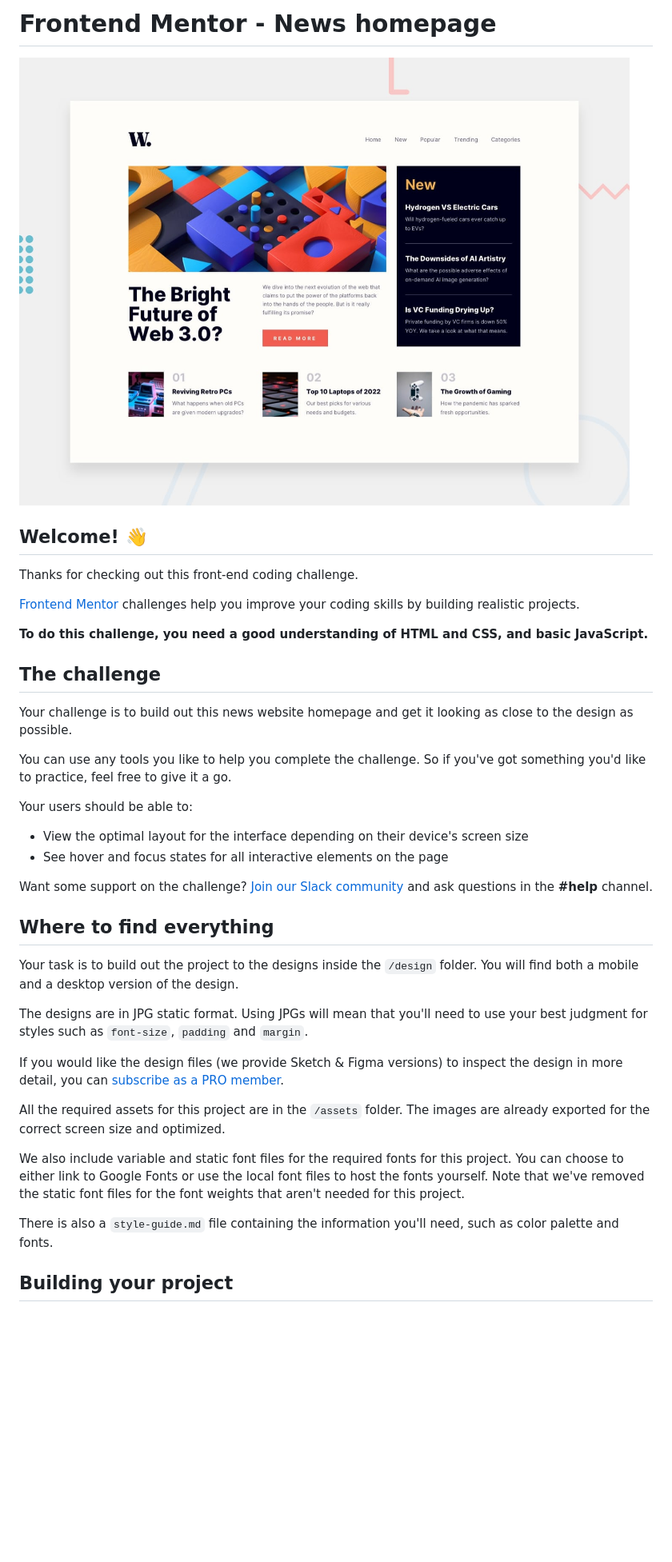
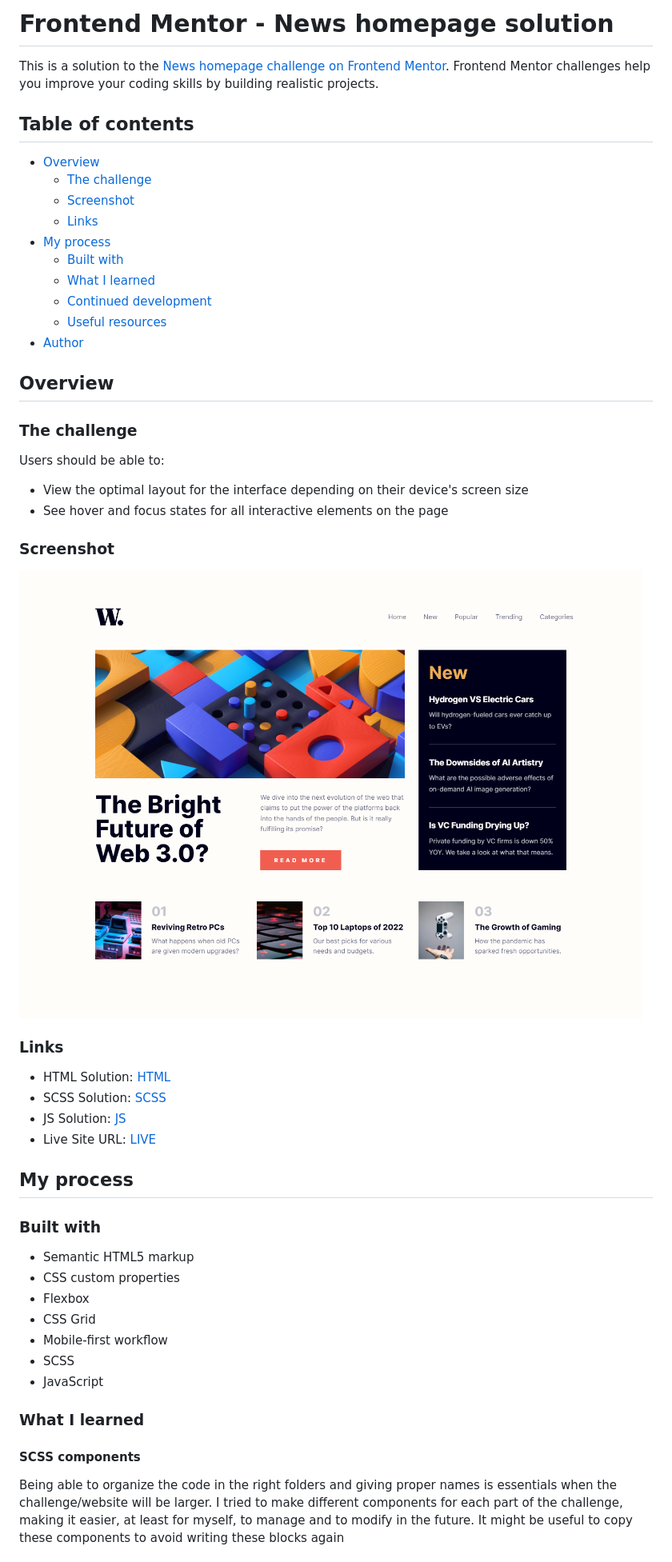
Before and after one commit to JustANipple/news-homepage, a Markdown page: README.md, the part around the change printed below. Shown: that part at 80% size. Drawn GitHub-style; pictures changed too: design/screenshot.png (added); blank space fills up the shorter version.

Commit message:
deleted:    README-template.md 	modified:   README.md 	new file:   design/screenshot.png 	modified:   styles/style.css 	modified:   styles/style.css.map 	modified:   styles/style.scss

```diff
--- a/README.md
+++ b/README.md
@@ -1,41 +1,55 @@
-# Frontend Mentor - News homepage
+# Frontend Mentor - News homepage solution
 
-![Design preview for the News homepage coding challenge](./design/desktop-preview.jpg)
+This is a solution to the [News homepage challenge on Frontend Mentor](https://www.frontendmentor.io/challenges/news-homepage-H6SWTa1MFl). Frontend Mentor challenges help you improve your coding skills by building realistic projects.
 
-## Welcome! 👋
+## Table of contents
 
-Thanks for checking out this front-end coding challenge.
+- [Overview](#overview)
+  - [The challenge](#the-challenge)
+  - [Screenshot](#screenshot)
+  - [Links](#links)
+- [My process](#my-process)
+  - [Built with](#built-with)
+  - [What I learned](#what-i-learned)
+  - [Continued development](#continued-development)
+  - [Useful resources](#useful-resources)
+- [Author](#author)
 
-[Frontend Mentor](https://www.frontendmentor.io) challenges help you improve your coding skills by building realistic projects.
+## Overview
 
-**To do this challenge, you need a good understanding of HTML and CSS, and basic JavaScript.**
+### The challenge
 
-## The challenge
-
-Your challenge is to build out this news website homepage and get it looking as close to the design as possible.
-
-You can use any tools you like to help you complete the challenge. So if you've got something you'd like to practice, feel free to give it a go.
-
-Your users should be able to:
+Users should be able to:
 
 - View the optimal layout for the interface depending on their device's screen size
 - See hover and focus states for all interactive elements on the page
 
-Want some support on the challenge? [Join our Slack community](https://www.frontendmentor.io/slack) and ask questions in the **#help** channel.
+### Screenshot
 
-## Where to find everything
+![](./design/screenshot.png)
 
-Your task is to build out the project to the designs inside the `/design` folder. You will find both a mobile and a desktop version of the design.
+### Links
 
-The designs are in JPG static format. Using JPGs will mean that you'll need to use your best judgment for styles such as `font-size`, `padding` and `margin`.
+- HTML Solution: [HTML](https://github.com/JustANipple/news-homepage/blob/master/index.html)
+- SCSS Solution: [SCSS](https://github.com/JustANipple/news-homepage/blob/master/styles/style.scss)
+- JS Solution: [JS](https://github.com/JustANipple/news-homepage/blob/master/scripts/script.js)
+- Live Site URL: [LIVE](https://justanipple.github.io/news-homepage/)
 
-If you would like the design files (we provide Sketch & Figma versions) to inspect the design in more detail, you can [subscribe as a PRO member](https://www.frontendmentor.io/pro).
+## My process
 
-All the required assets for this project are in the `/assets` folder. The images are already exported for the correct screen size and optimized.
+### Built with
 
-We also include variable and static font files for the required fonts for this project. You can choose to either link to Google Fonts or use the local font files to host the fonts yourself. Note that we've removed the static font files for the font weights that aren't needed for this project.
+- Semantic HTML5 markup
+- CSS custom properties
+- Flexbox
+- CSS Grid
+- Mobile-first workflow
+- SCSS
+- JavaScript
 
-There is also a `style-guide.md` file containing the information you'll need, such as color palette and fonts.
+### What I learned
 
-## Building your project
+#### SCSS components
+Being able to organize the code in the right folders and giving proper names is essentials when the challenge/website will be larger.
+I tried to make different components for each part of the challenge, making it easier, at least for myself, to manage and to modify in the future. It might be useful to copy these components to avoid writing these blocks again
 
```
Also changed, not shown: other parts of README.md (+12 -46 lines), README-template.md (deleted, +0 -111 lines), 3 other files.
